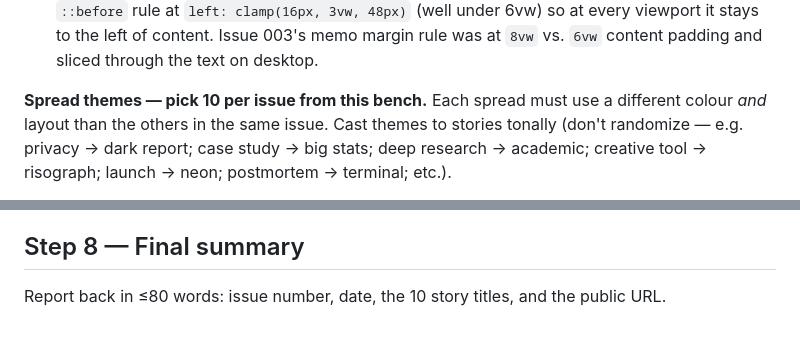
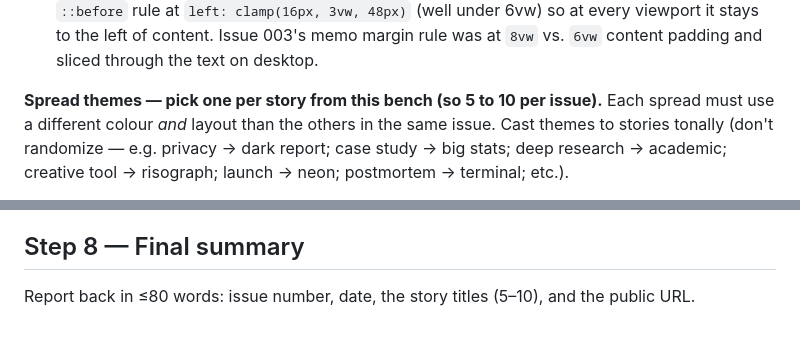
Before and after one commit to vxsx/ephemeris, a Markdown page: daily-prompt.md, 2 parts joined by grey strips. Drawn GitHub-style.

```diff
--- a/daily-prompt.md
+++ b/daily-prompt.md
@@ -174,7 +179,7 @@ baseline from `magazines/2026-04-19.html` unchanged, specifically:
   `8vw` vs. `6vw` content padding and sliced through the text on
   desktop.
 
-**Spread themes — pick 10 per issue from this bench.** Each spread must use
+**Spread themes — pick one per story from this bench (so 5 to 10 per issue).** Each spread must use
 a different colour *and* layout than the others in the same issue. Cast
 themes to stories tonally (don't randomize — e.g. privacy → dark report;
 case study → big stats; deep research → academic; creative tool →
@@ -275,5 +282,5 @@ your final message if it fails — don't retry blindly.
 
 ## Step 8 — Final summary
 
-Report back in ≤80 words: issue number, date, the 10 story titles, and the
+Report back in ≤80 words: issue number, date, the story titles (5–10), and the
 public URL.
```
Also changed, not shown: other parts of daily-prompt.md (+15 -8 lines).
